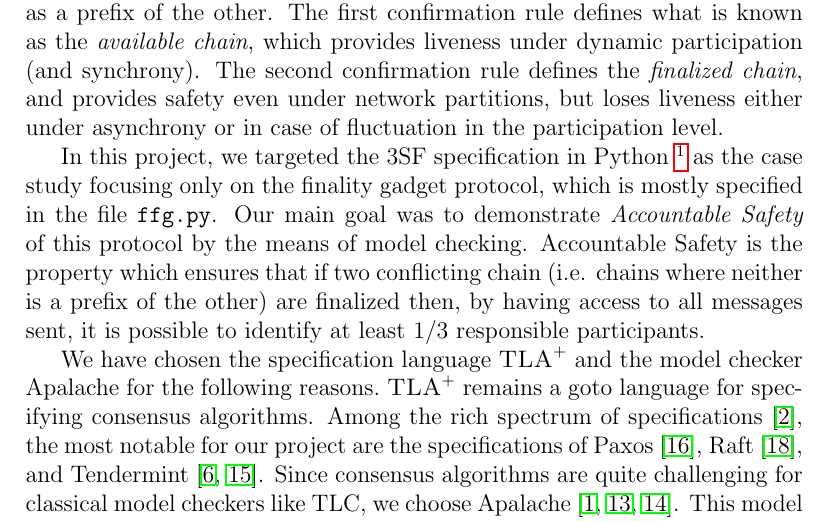
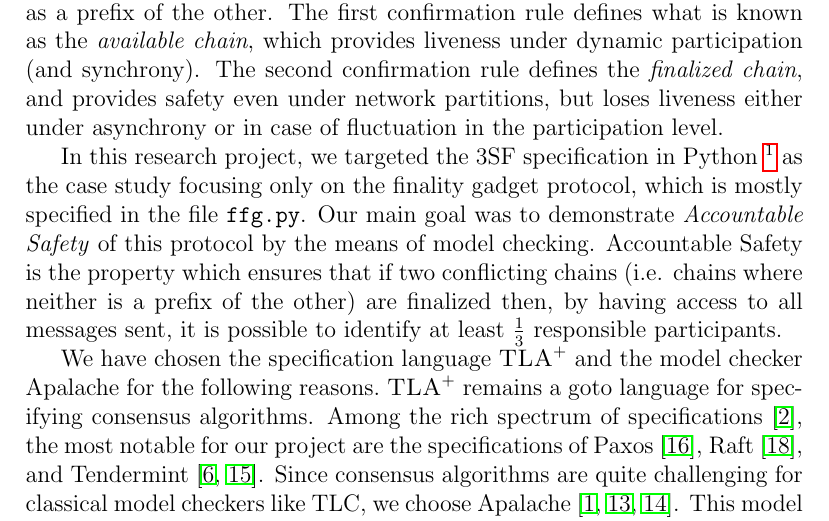
Before and after one commit to freespek/ssf-mc, a LaTeX paper (reports/report.tex, which reads reports/intro.tex): part of page 4 of 57, cut so that both start at the same text. Compiled offline with pdfLaTeX.

Commit message:
small fixes

```diff
--- a/reports/intro.tex
+++ b/reports/intro.tex
@@ -33,11 +33,11 @@ The first confirmation rule defines what is known as the \emph{available chain},
 The second confirmation rule defines the \emph{finalized chain}, and provides safety even under network partitions, but loses liveness
 either under asynchrony or in case of fluctuation in the participation level.
 
-In this project, we targeted the 3SF specification in Python \footnote{Link to the Python specification:
+In this research project, we targeted the 3SF specification in Python \footnote{Link to the Python specification:
 \href{https://github.com/saltiniroberto/ssf/blob/ad3ba2c21bc1cd554a870a6e0e4d87040558e129/high_level/common/ffg.py}{https://github.com/saltiniroberto/ssf/.../ffg.py}} as the case study focusing only on the finality gadget protocol, which is mostly specified in the file \texttt{ffg.py}.
 Our main goal was to demonstrate
 \emph{Accountable Safety} of this protocol by the means of model checking.
-Accountable Safety is the property which ensures that if two conflicting chain (i.e. chains where neither is a prefix of the other) are finalized then, by having access to all messages sent, it is possible to identify at least 1/3 responsible participants.
+Accountable Safety is the property which ensures that if two conflicting chains (i.e. chains where neither is a prefix of the other) are finalized then, by having access to all messages sent, it is possible to identify at least $\frac{1}{3}$ responsible participants.
 
 % \paragraph{}\colorbox{yellow}{TODO:}
 
```
Also changed, not shown: reports/report.tex (+1 -1 lines).
